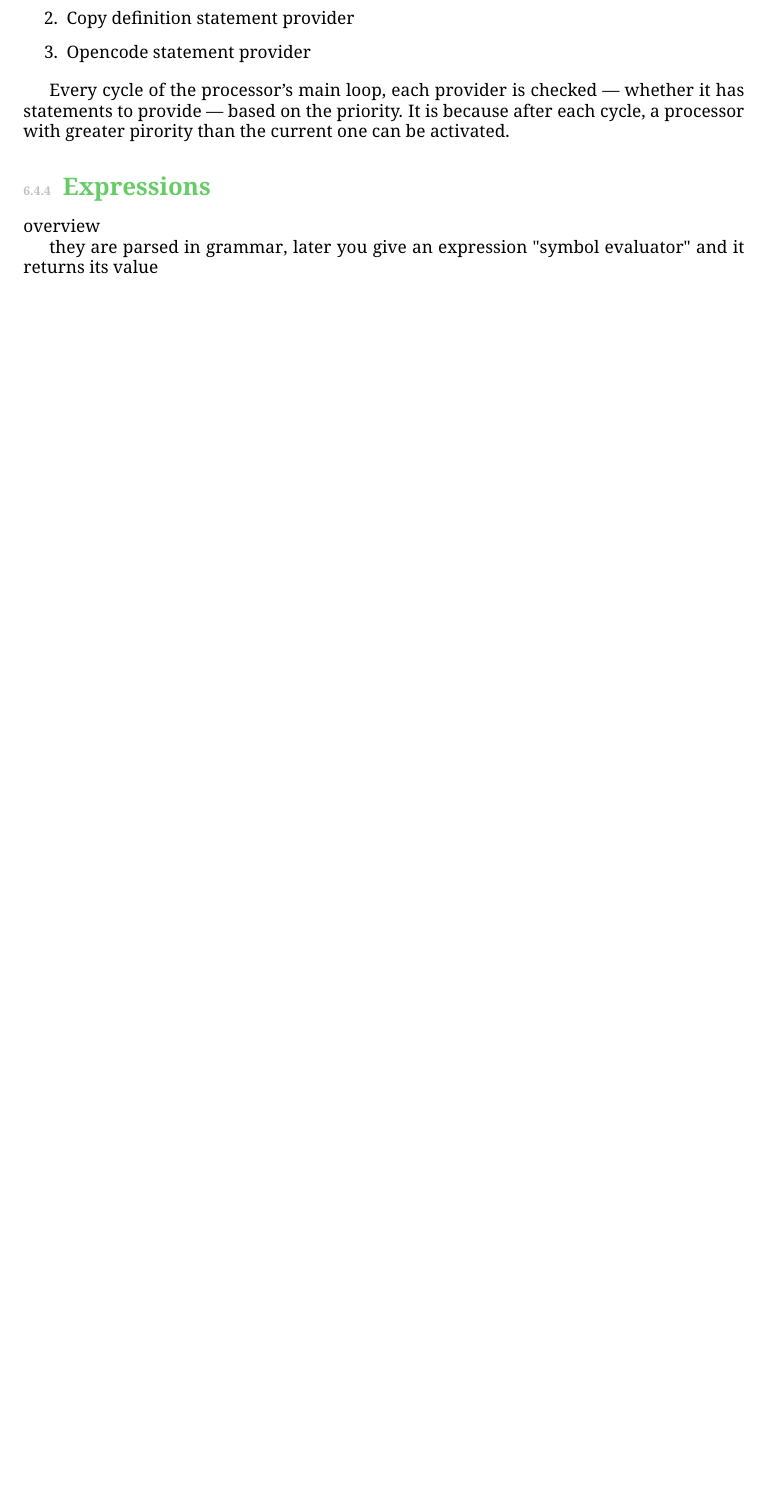
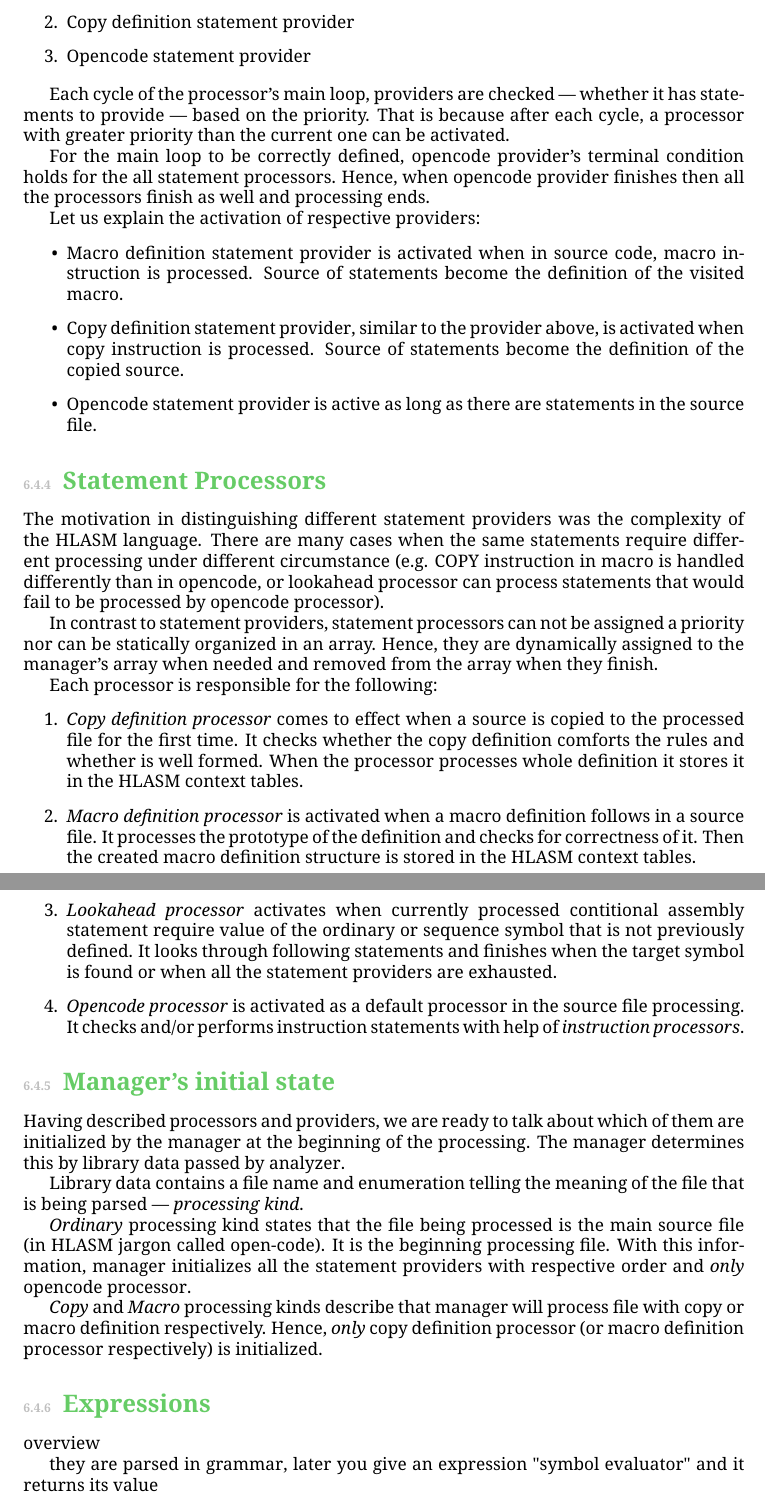
Before and after one commit to michalbali256/HlasmPlugin-docs, a LaTeX thesis (documentation/documentation.tex, which reads documentation/processing.tex): part of page 24 of 29 before the commit and two parts of pages 24 and 25 of 30 after it, the two joined at a grey line, cut so that both start at the same text, the shorter picture padded with empty space. Compiled offline with pdfLaTeX.

Commit message:
add processors and providers

```diff
--- a/documentation/processing.tex
+++ b/documentation/processing.tex
@@ -45,9 +46,39 @@ In the processing manager, statement providers are stored in the array based on
 	\item Opencode statement provider
 \end{enumerate}
 
-Every cycle of the processor's main loop, each provider is checked --- whether it has statements to provide --- based on the priority. It is because after each cycle, a processor with greater pirority than the current one can be activated.
+Each cycle of the processor's main loop, providers are checked --- whether it has statements to provide --- based on the priority. That is because after each cycle, a processor with greater priority than the current one can be activated.
 
+For the main loop to be correctly defined, opencode provider's terminal condition holds for the all statement processors. Hence, when opencode provider finishes then all the processors finish as well and processing ends.
 
+Let us explain the activation of respective providers:
+\begin{itemize}
+	\item Macro definition statement provider is activated when in source code, macro instruction is processed. Source of statements become the definition of the visited macro.
+	\item Copy definition statement provider, similar to the provider above, is activated when copy instruction is processed. Source of statements become the definition of the copied source.
+	\item Opencode statement provider is active as long as there are statements in the source file.
+\end{itemize}
+
+\subsection{Statement Processors}
+
+The motivation in distinguishing different statement providers was the complexity of the HLASM language. There are many cases when the same statements require different processing under different circumstance (e.g. COPY instruction in macro is handled differently than in opencode, or lookahead processor can process statements that would fail to be processed by opencode processor).
+
+In contrast to statement providers, statement processors can not be assigned a priority nor can be statically organized in an array. Hence, they are dynamically assigned to the manager's array when needed and removed from the array when they finish.
+
+Each processor is responsible for the following:
+\begin{enumerate}
+	\item \emph{Copy definition processor} comes to effect when a source is copied to the processed file for the first time. It checks whether the copy definition comforts the rules and whether is well formed. When the processor processes whole definition it stores it in the HLASM context tables.
+	\item \emph{Macro definition processor} is activated when a macro definition follows in a source file. It processes the prototype of the definition and checks for correctness of it. Then the created macro definition structure is stored in the HLASM context tables.
+	\item \emph{Lookahead processor} activates when currently processed contitional assembly statement require value of the ordinary or sequence symbol that is not previously defined. It looks through following statements and finishes when the target symbol is found or when all the statement providers are exhausted.
+	\item \emph{Opencode processor} is activated as a default processor in the source file processing. It checks and/or performs instruction statements with help of \emph{instruction processors}.
+\end{enumerate}
+
+\subsection{Manager's initial state}
+Having described processors and providers, we are ready to talk about which of them are initialized by the manager at the beginning of the processing. The manager determines this by library data passed by analyzer.
+
+Library data contains a file name and enumeration telling the meaning of the file that is being parsed --- \emph{processing kind}.
+
+\emph{Ordinary} processing kind states that the file being processed is the main source file (in HLASM jargon called open-code). It is the beginning processing file. With this information, manager initializes all the statement providers with respective order and \emph{only} opencode processor.
+
+\emph{Copy} and \emph{Macro} processing kinds describe that manager will process file with copy or macro definition respectively. Hence, \emph{only} copy  definition processor (or macro definition processor respectively) is initialized.
 
 
 
```
Also changed, not shown: documentation/processing.tex (11 more changed lines).
